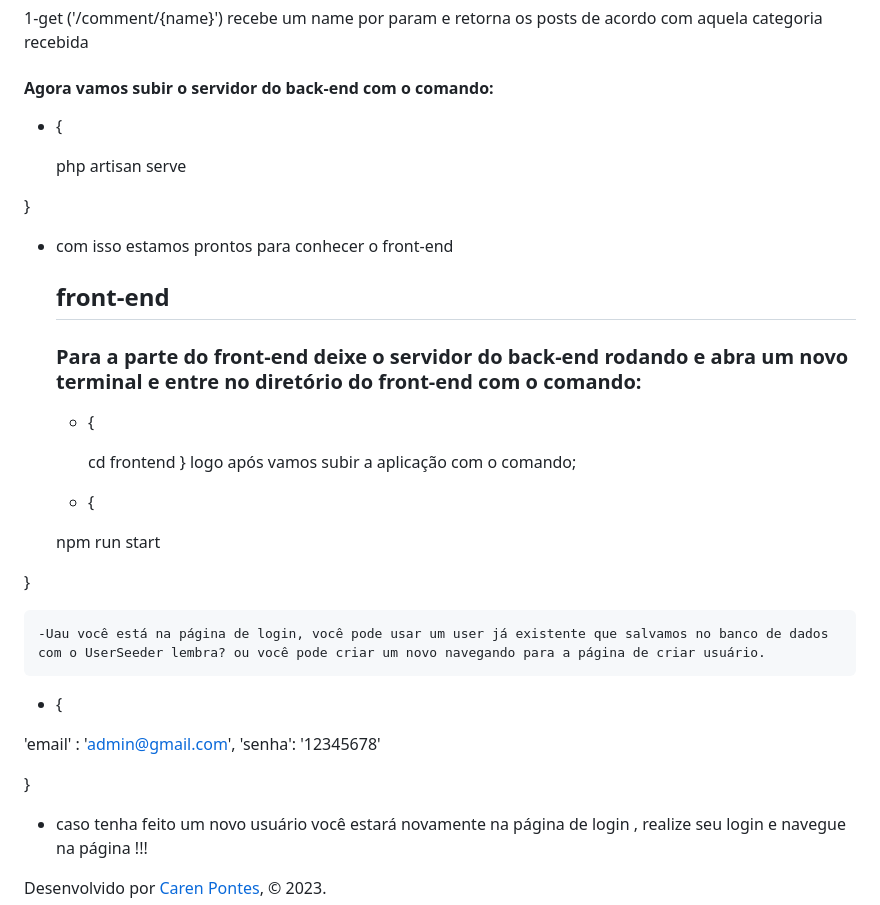
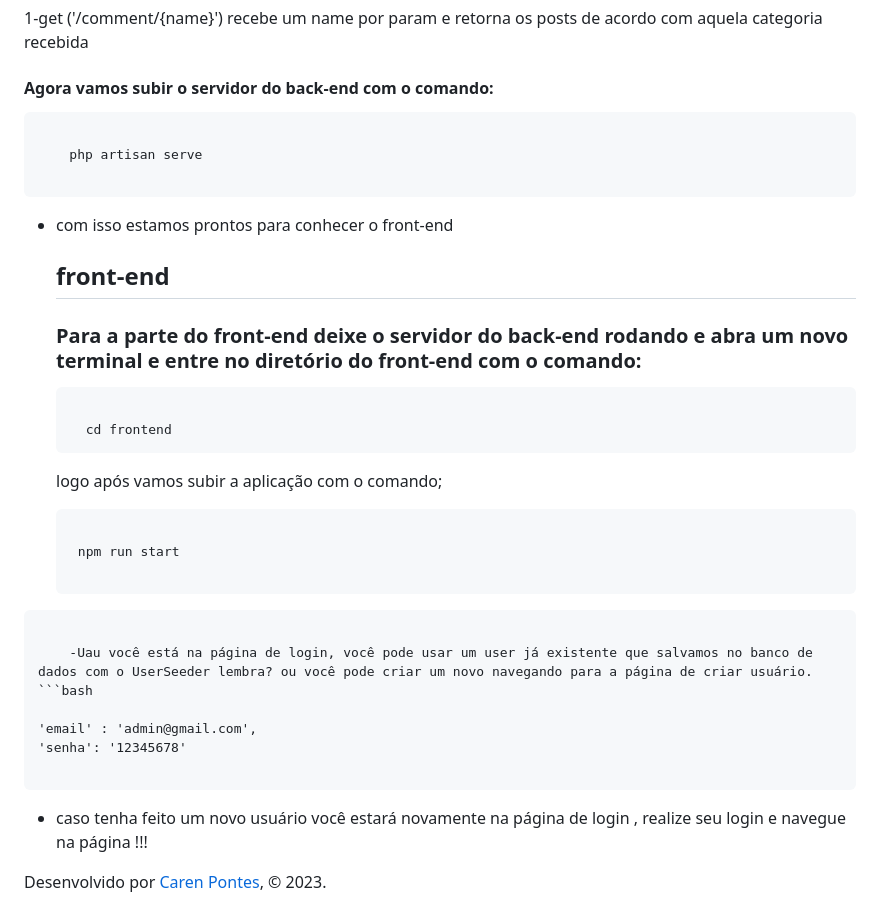
Before and after one commit to caren1994/project-laravel-react, a Markdown page: README.md, the part around one of its changes. GitHub-like rendering; folded sections open.

````diff
--- a/README.md
+++ b/README.md
@@ -107,11 +107,11 @@ vale resaltar que após o login um token é recebido e ele é enviado em todas a
 </details>
 
   #### Agora vamos subir o servidor do back-end com o comando:
-  - {
+```bash
 
     php artisan serve
 
-}
+```
 
 - com isso estamos prontos para conhecer o front-end
 
@@ -119,25 +119,25 @@ vale resaltar que após o login um token é recebido e ele é enviado em todas a
 
   ### Para a parte do front-end deixe o servidor do back-end rodando e abra um novo terminal  e entre no diretório do front-end com o comando:
 
-  - {
+  ```bash
 
     cd frontend
-  }
+  ```
     logo após vamos subir a aplicação com o comando;
 
-  - {
+  ```bash
 
    npm run start
 
-}
+```
 
     -Uau você está na página de login, você pode usar um user já existente que salvamos no banco de dados com o UserSeeder lembra? ou você pode criar um novo navegando para a página de criar usuário.
-- {
+```bash
 
 'email' : 'admin@gmail.com',
 'senha': '12345678'
 
-}
+```
 
 - caso tenha feito um novo usuário você estará novamente na página de login , realize seu login e navegue na página !!!
 
````
Also changed, not shown: other parts of README.md (+12 -12 lines).
